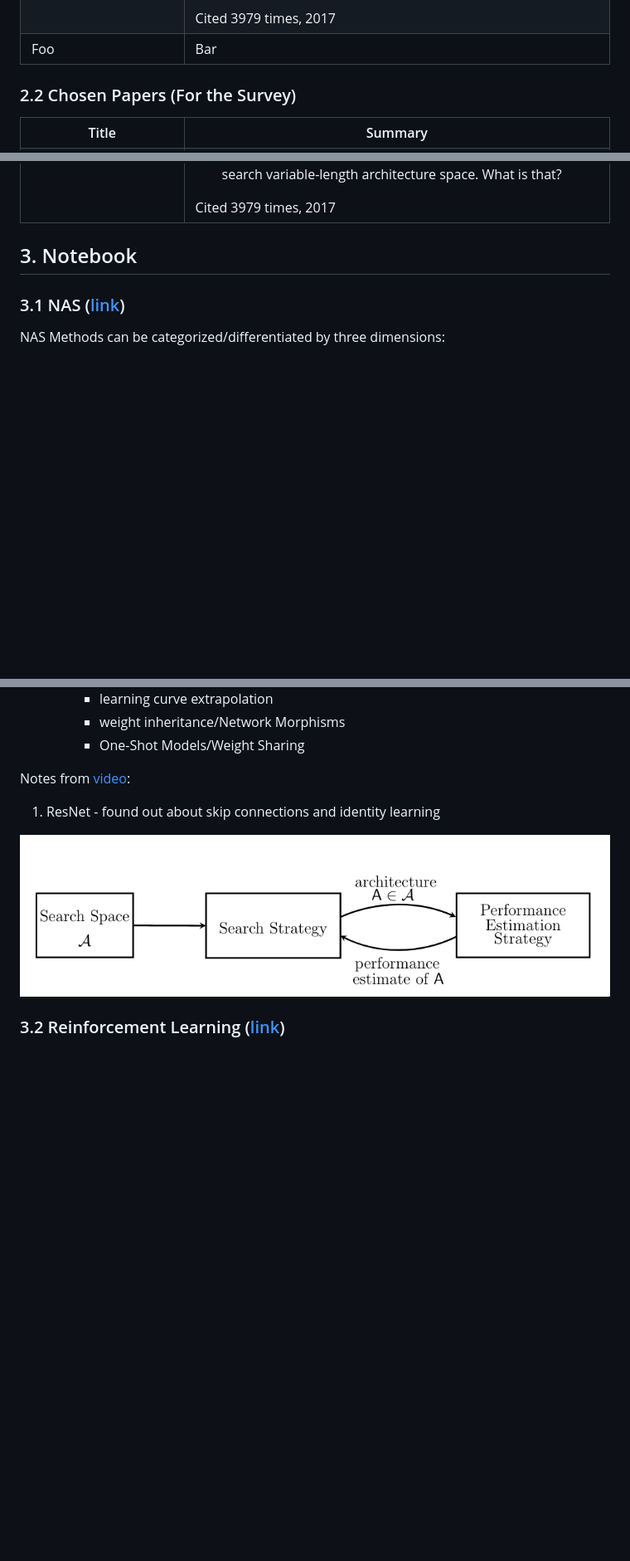
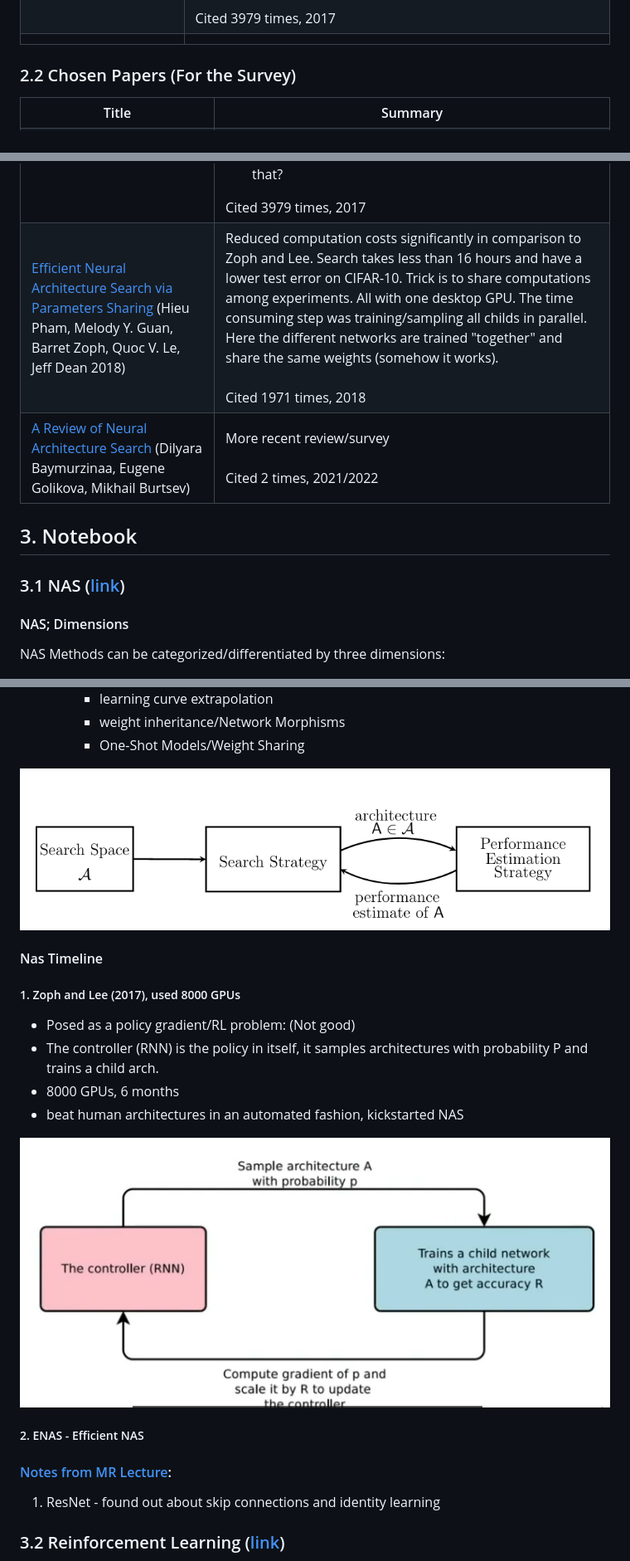
Before and after one commit to duclos-cavalcanti/tum-msei-seminar, a Markdown page: README.md, 3 parts joined by grey strips. Shown: that part at 83% size. Rendered like a GitHub page; pictures changed too: .imgs/nas_idea.png (added); blank space fills up the shorter version.

```diff
--- a/README.md
+++ b/README.md
@@ -63,8 +63,8 @@ publications around NAS.
   </td>
 </tr>
 <tr>
-  <td>Foo</td>
-  <td>Bar</td>
+  <td>   </td>
+  <td>   </td>
 </tr>
 </table>
 
@@ -115,6 +115,30 @@ publications around NAS.
   Cited 3979 times, 2017
   </td>
 </tr>
+<tr>
+  <td> <a href="https://arxiv.org/pdf/1802.03268.pdf">
+  Efficient Neural Architecture Search via Parameters Sharing
+  </a> (Hieu Pham, Melody Y. Guan, Barret Zoph, Quoc V. Le, Jeff Dean 2018) </td>
+  <td>
+  Reduced computation costs significantly in comparison to Zoph and Lee. Search takes less than 16 hours and have a lower test error on CIFAR-10. Trick is to share computations among experiments. All with one desktop GPU. The time consuming step was training/sampling all childs in parallel. Here the different networks are trained "together" and share the same weights (somehow it works).
+
+  <br>
+  <br>
+  Cited 1971 times, 2018
+  </td>
+</tr>
+<tr>
+  <td> <a href="https://www.sciencedirect.com/science/article/abs/pii/S0925231221018439?via%3Dihub">
+  A Review of Neural Architecture Search
+  </a> (Dilyara Baymurzinaa, Eugene Golikova, Mikhail Burtsev) </td>
+  <td>
+  More recent review/survey
+
+  <br>
+  <br>
+  Cited 2 times, 2021/2022
+  </td>
+</tr>
 </table>
 
 
@@ -122,6 +146,7 @@ publications around NAS.
 
 ## 3. Notebook
 ### 3.1 NAS ([link](https://www.youtube.com/watch?v=wL-p5cjDG64))
+#### NAS; Dimensions
 NAS Methods can be categorized/differentiated by three dimensions:
 1. `Search Space`
     - Defines which architectures can be represented. Incorporating prior knowledge reduces.
@@ -144,11 +169,22 @@ NAS Methods can be categorized/differentiated by three dimensions:
         - weight inheritance/Network Morphisms
         - One-Shot Models/Weight Sharing
 
-Notes from [video](https://www.youtube.com/watch?v=wL-p5cjDG64):
-1. ResNet - found out about skip connections and identity learning
+![image](.imgs/nas.png)
+
+#### Nas Timeline
+##### 1. Zoph and Lee (2017), used 8000 GPUs
+- Posed as a policy gradient/RL problem: (Not good)
+- The controller (RNN) is the policy in itself, it samples architectures with probability P and trains a child arch.
+- 8000 GPUs, 6 months
+- beat human architectures in an automated fashion, kickstarted NAS
+
+![image](.imgs/nas_idea.png)
+
+##### 2. ENAS - Efficient NAS
 
 
-![image](.imgs/nas.png)
+#### [Notes from MR Lecture](https://www.youtube.com/watch?v=wL-p5cjDG64):
+1. ResNet - found out about skip connections and identity learning
 
 
 ### 3.2 Reinforcement Learning ([link](https://www.youtube.com/watch?v=0MNVhXEX9to))
```
